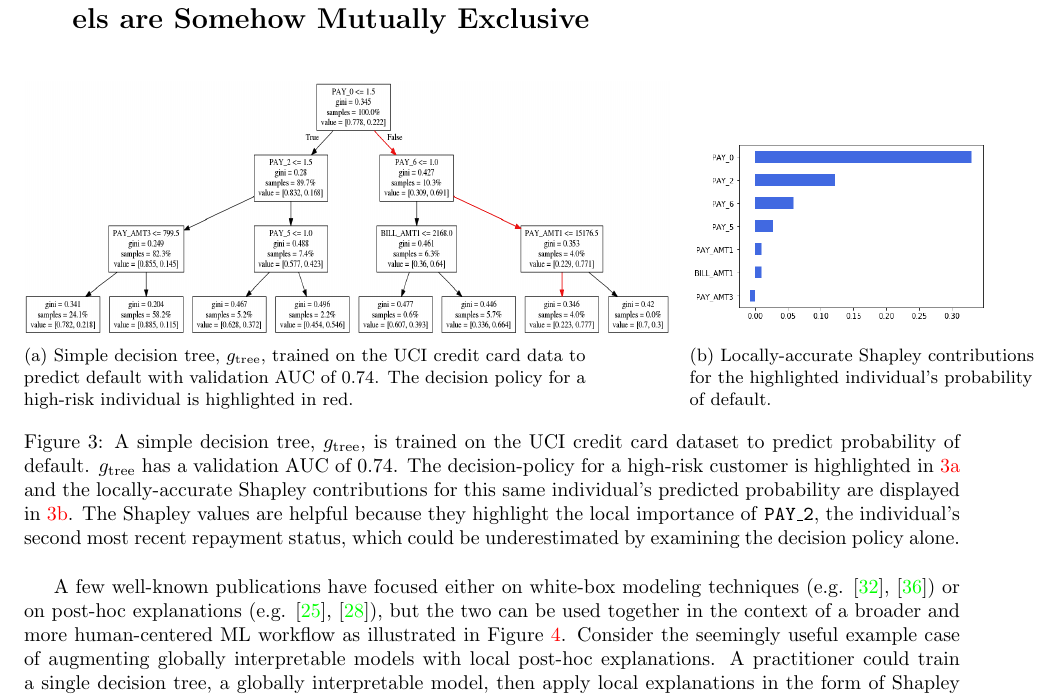
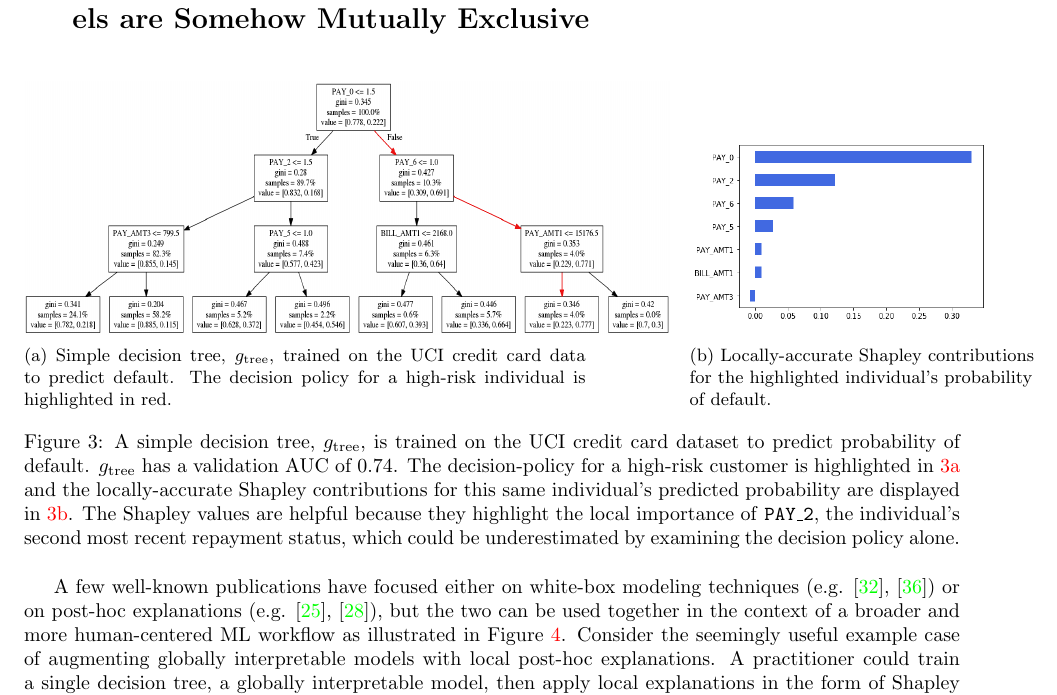
Before and after one commit to jphall663/xai_misconceptions, a LaTeX document (xai_misconceptions.tex): part of page 6 of 10, cut so that both start at the same text. Compiled offline with pdfLaTeX.

Commit message:
edits for section 6

```diff
--- a/xai_misconceptions.tex
+++ b/xai_misconceptions.tex
@@ -201,7 +201,7 @@ If used disingenuously, explainable ML methods probably do provide such cover \c
 \begin{figure}[ht!]
 	\begin{subfigure}{.6\textwidth}
 		\includegraphics[height=.45\linewidth, width=1.15\linewidth]{img/dt.png}
-  		\caption{Simple decision tree, $g_{\text{tree}}$, trained on the UCI credit card data to predict default with validation AUC of 0.74. The decision policy for a high-risk individual is highlighted in red.}
+  		\caption{Simple decision tree, $g_{\text{tree}}$, trained on the UCI credit card data to predict default. The decision policy for a high-risk individual is highlighted in red.}
   		\label{fig:dt}
 	\end{subfigure}\hspace{50pt}
 	\begin{subfigure}{.4\textwidth}
```
Also changed, not shown: xai_misconceptions.pdf.
